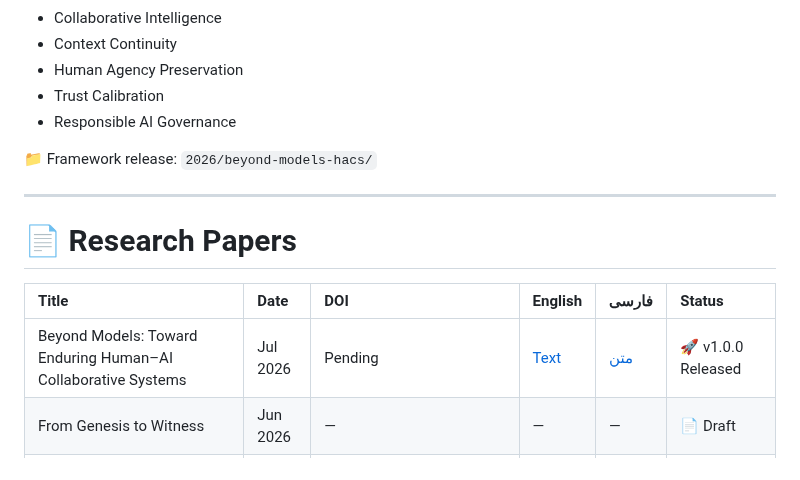
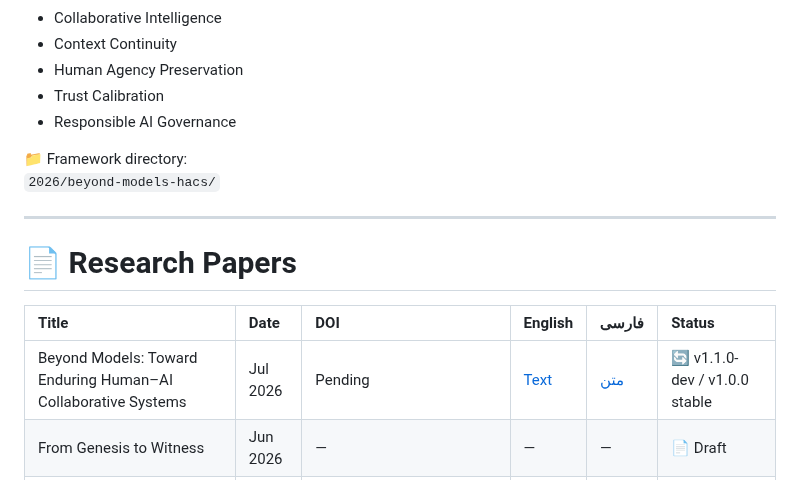
Before and after one commit to axamir/amir-ahmadi-research-papers, a Markdown page: README.md, the part around one of its changes. Drawn GitHub-style.

```diff
--- a/README.md
+++ b/README.md
@@ -59,7 +97,7 @@ The framework explores:
 - Trust Calibration
 - Responsible AI Governance
 
-📁 Framework release:
+📁 Framework directory:
 `2026/beyond-models-hacs/`
 
 ---
@@ -68,7 +106,7 @@ The framework explores:
 
 | Title | Date | DOI | English | فارسی | Status |
 | :--- | :--- | :--- | :--- | :--- | :--- |
-| Beyond Models: Toward Enduring Human–AI Collaborative Systems | Jul 2026 | Pending | [Text](2026/beyond-models-hacs/paper.en.md) | [متن](2026/beyond-models-hacs/paper.fa.md) | 🚀 v1.0.0 Released |
+| Beyond Models: Toward Enduring Human–AI Collaborative Systems | Jul 2026 | Pending | [Text](2026/beyond-models-hacs/paper.en.md) | [متن](2026/beyond-models-hacs/paper.fa.md) | 🔄 v1.1.0-dev / v1.0.0 stable |
 | From Genesis to Witness | Jun 2026 | — | — | — | 📄 Draft |
 | Reflections and Their Owners — The Identity Crisis in the Age of Co-Creation | Jul 2026 | — | [Source](papers/2026-reflections-and-their-owners/paper.md) | [متن](papers/2026-reflections-and-their-owners/paper.fa.md) | 📝 Draft |
 | From Stamp to Alliance: Redefining AI Certification | Jul 2026 | [10.5281/zenodo.21206302](https://doi.org/10.5281/zenodo.21206302) | [Text](papers/2026-from-stamp-to-alliance/paper.en.md) | [متن](papers/2026-from-stamp-to-alliance/paper.fa.md) | ✅ Published |
```
Also changed, not shown: other parts of README.md (+39 -1 lines).
